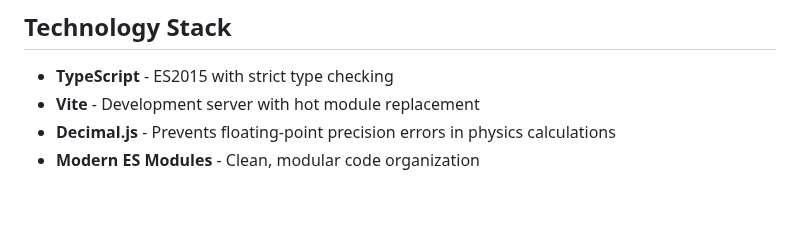
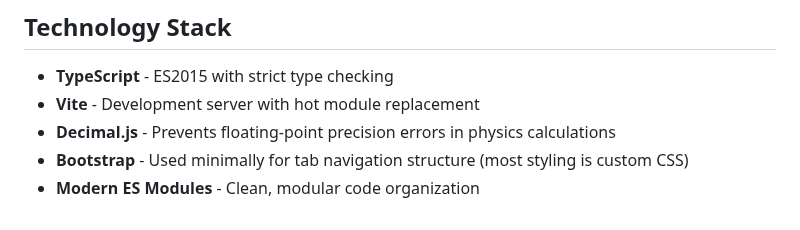
Before and after one commit to lookbusy1344/Relativity, a Markdown page: Javascript/README.md, the part around the change. Drawn GitHub-style.

Commit message:
Minimal use of bootstrap

```diff
--- a/Javascript/README.md
+++ b/Javascript/README.md
@@ -109,4 +109,5 @@ Run configurations are stored in `.idea/runConfigurations/`:
 - **TypeScript** - ES2015 with strict type checking
 - **Vite** - Development server with hot module replacement
 - **Decimal.js** - Prevents floating-point precision errors in physics calculations
+- **Bootstrap** - Used minimally for tab navigation structure (most styling is custom CSS)
 - **Modern ES Modules** - Clean, modular code organization
```
